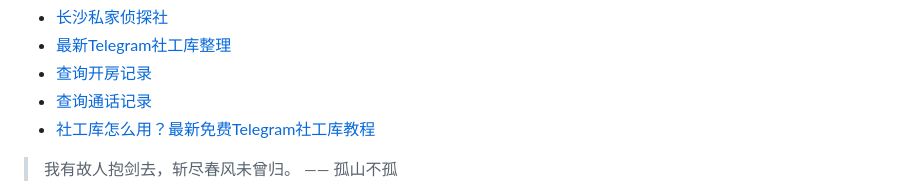
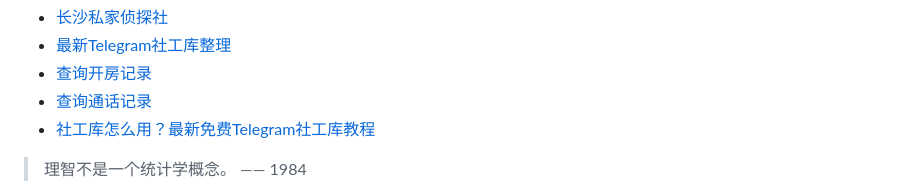
Before and after one commit to ZebulonDeweyqf/ZebulonDeweyqf, a Markdown page: README.md, the part around one of its changes. Drawn GitHub-style.

```diff
--- a/README.md
+++ b/README.md
@@ -44,5 +44,5 @@
 * <a href="https://xlsgk.com" target="_blank">社工库怎么用？最新免费Telegram社工库教程</a>
 
 <!-- QUOTE-START -->
-> 我有故人抱剑去，斩尽春风未曾归。 —— 孤山不孤
+> 理智不是一个统计学概念。 —— 1984
 
```
Also changed, not shown: other parts of README.md (+1 -1 lines).
